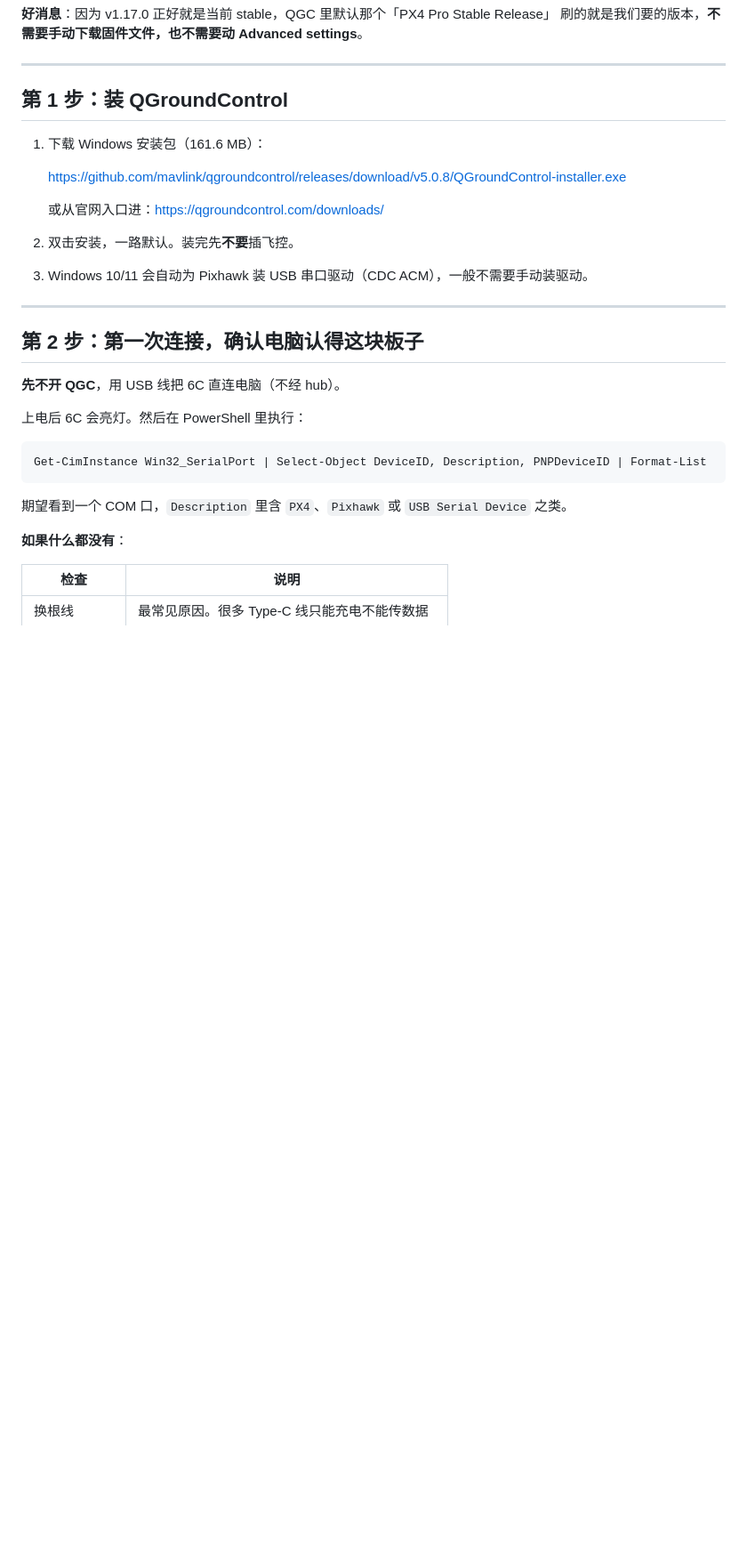
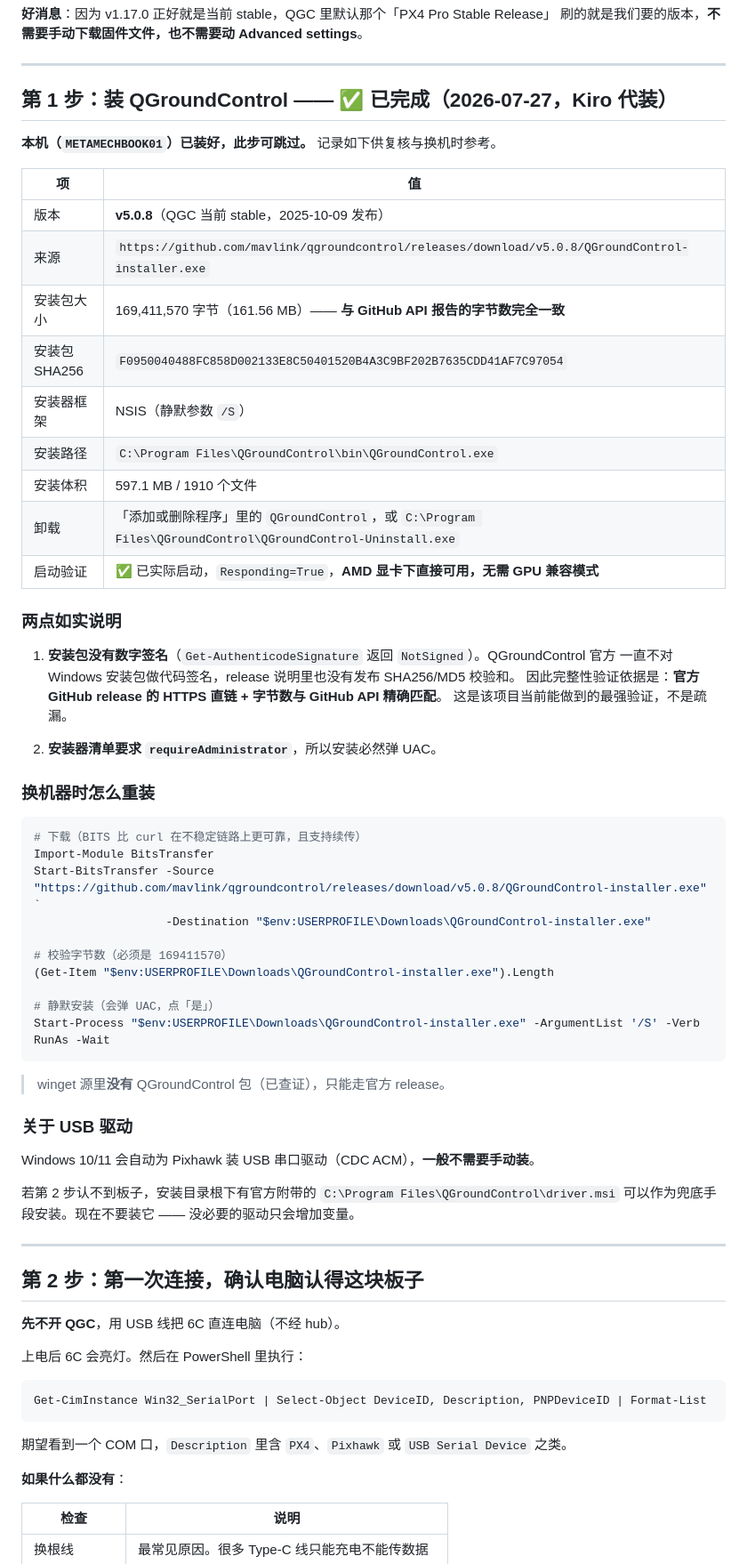
Before and after one commit to SunnyKlara/skylark-uav-inspection, a Markdown page: flight/docs/FLASH_AND_CALIBRATE_6C.md, the part around one of its changes. Shown at 89% size. Drawn GitHub-style; blank space fills up the shorter version.

Commit message:
chore(flight): 装好 QGroundControl v5.0.8 并回填安装记录
用户要求直接代装，已完成。第 1 步现在可跳过。

安装结果
- 版本   : QGC v5.0.8（当前 stable，2025-10-09）
- 路径   : C:\Program Files\QGroundControl\bin\QGroundControl.exe
- 体积   : 597.1 MB / 1910 文件
- 卸载   : 已注册到「添加或删除程序」，名称 QGroundControl
- 启动   : 已实际启动验证，Responding=True
- AMD 显卡下直接可用，不需要开始菜单里的 GPU Compatibility / Safe Mode 快捷方式

完整性核实（安装前做的）
- 字节数 169,411,570 与 GitHub API 报告值完全一致
- SHA256 F0950040488FC858D002133E8C50401520B4A3C9BF202B7635CDD41AF7C97054
- 安装器框架探测为 NSIS，故用 /S 静默安装
- 清单要求 requireAdministrator，故走 Start-Process -Verb RunAs（弹 UAC）

两点如实记录在文档里，不含糊过去
1. 安装包没有数字签名（Get-AuthenticodeSignature = NotSigned），且 release 说明里
   没有发布任何 SHA256/MD5 校验和。这是 QGroundControl 项目的一贯做法，不是本次疏漏。
   因此完整性验证依据是「官方 GitHub release HTTPS 直链 + 字节数与 API 精确匹配」，
   这是该项目当前能做到的最强验证。
2. winget 源里没有 QGroundControl 包（已查证），只能走官方 release。

下载过程的一个经验
curl 连 github.com:443 反复超时（本次会话中该现象多次出现），
改用 Windows 原生 BITS（Start-BitsTransfer）一次成功。已把 BITS 方案写进文档的
「换机器时怎么重装」一节 —— 它在不稳定链路上比 curl 可靠，且原生支持续传。

修改
- flight/docs/FLASH_AND_CALIBRATE_6C.md  §1 改为「已完成」并附完整安装记录、
                                         签名缺失说明、换机重装命令、driver.msi 兜底说明；
                                         §10 检查表首项打勾
- flight/MODULE_STATE.md                 §3 已完成补 3 条（刷写指导文档、stable 版本更正、
                                         QGC 安装）；§4 待办首项标记完成

````diff
--- a/flight/docs/FLASH_AND_CALIBRATE_6C.md
+++ b/flight/docs/FLASH_AND_CALIBRATE_6C.md
@@ -52,17 +52,54 @@ PX4 官方文档 `config/firmware.md` 的原文警告，逐条照做：
 
 ---
 
-## 第 1 步：装 QGroundControl
+## 第 1 步：装 QGroundControl —— ✅ 已完成（2026-07-27，Kiro 代装）
 
-1. 下载 Windows 安装包（161.6 MB）：
+**本机（`METAMECHBOOK01`）已装好，此步可跳过。** 记录如下供复核与换机时参考。
 
-   https://github.com/mavlink/qgroundcontrol/releases/download/v5.0.8/QGroundControl-installer.exe
+| 项 | 值 |
+|---|---|
+| 版本 | **v5.0.8**（QGC 当前 stable，2025-10-09 发布） |
+| 来源 | `https://github.com/mavlink/qgroundcontrol/releases/download/v5.0.8/QGroundControl-installer.exe` |
+| 安装包大小 | 169,411,570 字节（161.56 MB）—— **与 GitHub API 报告的字节数完全一致** |
+| 安装包 SHA256 | `F0950040488FC858D002133E8C50401520B4A3C9BF202B7635CDD41AF7C97054` |
+| 安装器框架 | NSIS（静默参数 `/S`） |
+| 安装路径 | `C:\Program Files\QGroundControl\bin\QGroundControl.exe` |
+| 安装体积 | 597.1 MB / 1910 个文件 |
+| 卸载 | 「添加或删除程序」里的 `QGroundControl`，或 `C:\Program Files\QGroundControl\QGroundControl-Uninstall.exe` |
+| 启动验证 | ✅ 已实际启动，`Responding=True`，**AMD 显卡下直接可用，无需 GPU 兼容模式** |
 
-   或从官网入口进：https://qgroundcontrol.com/downloads/
+### 两点如实说明
 
-2. 双击安装，一路默认。装完先**不要**插飞控。
+1. **安装包没有数字签名**（`Get-AuthenticodeSignature` 返回 `NotSigned`）。QGroundControl 官方
+   一直不对 Windows 安装包做代码签名，release 说明里也没有发布 SHA256/MD5 校验和。
+   因此完整性验证依据是：**官方 GitHub release 的 HTTPS 直链 + 字节数与 GitHub API 精确匹配**。
+   这是该项目当前能做到的最强验证，不是疏漏。
 
-3. Windows 10/11 会自动为 Pixhawk 装 USB 串口驱动（CDC ACM），一般不需要手动装驱动。
+2. **安装器清单要求 `requireAdministrator`**，所以安装必然弹 UAC。
+
+### 换机器时怎么重装
+
+```powershell
+# 下载（BITS 比 curl 在不稳定链路上更可靠，且支持续传）
+Import-Module BitsTransfer
+Start-BitsTransfer -Source "https://github.com/mavlink/qgroundcontrol/releases/download/v5.0.8/QGroundControl-installer.exe" `
+                   -Destination "$env:USERPROFILE\Downloads\QGroundControl-installer.exe"
+
+# 校验字节数（必须是 169411570）
+(Get-Item "$env:USERPROFILE\Downloads\QGroundControl-installer.exe").Length
+
+# 静默安装（会弹 UAC，点「是」）
+Start-Process "$env:USERPROFILE\Downloads\QGroundControl-installer.exe" -ArgumentList '/S' -Verb RunAs -Wait
+```
+
+> winget 源里**没有** QGroundControl 包（已查证），只能走官方 release。
+
+### 关于 USB 驱动
+
+Windows 10/11 会自动为 Pixhawk 装 USB 串口驱动（CDC ACM），**一般不需要手动装**。
+
+若第 2 步认不到板子，安装目录根下有官方附带的 `C:\Program Files\QGroundControl\driver.msi`
+可以作为兜底手段安装。现在不要装它 —— 没必要的驱动只会增加变量。
 
 ---
 
````
Also changed, not shown: other parts of flight/docs/FLASH_AND_CALIBRATE_6C.md (+1 -1 lines), flight/MODULE_STATE.md (+5 -0 lines).
